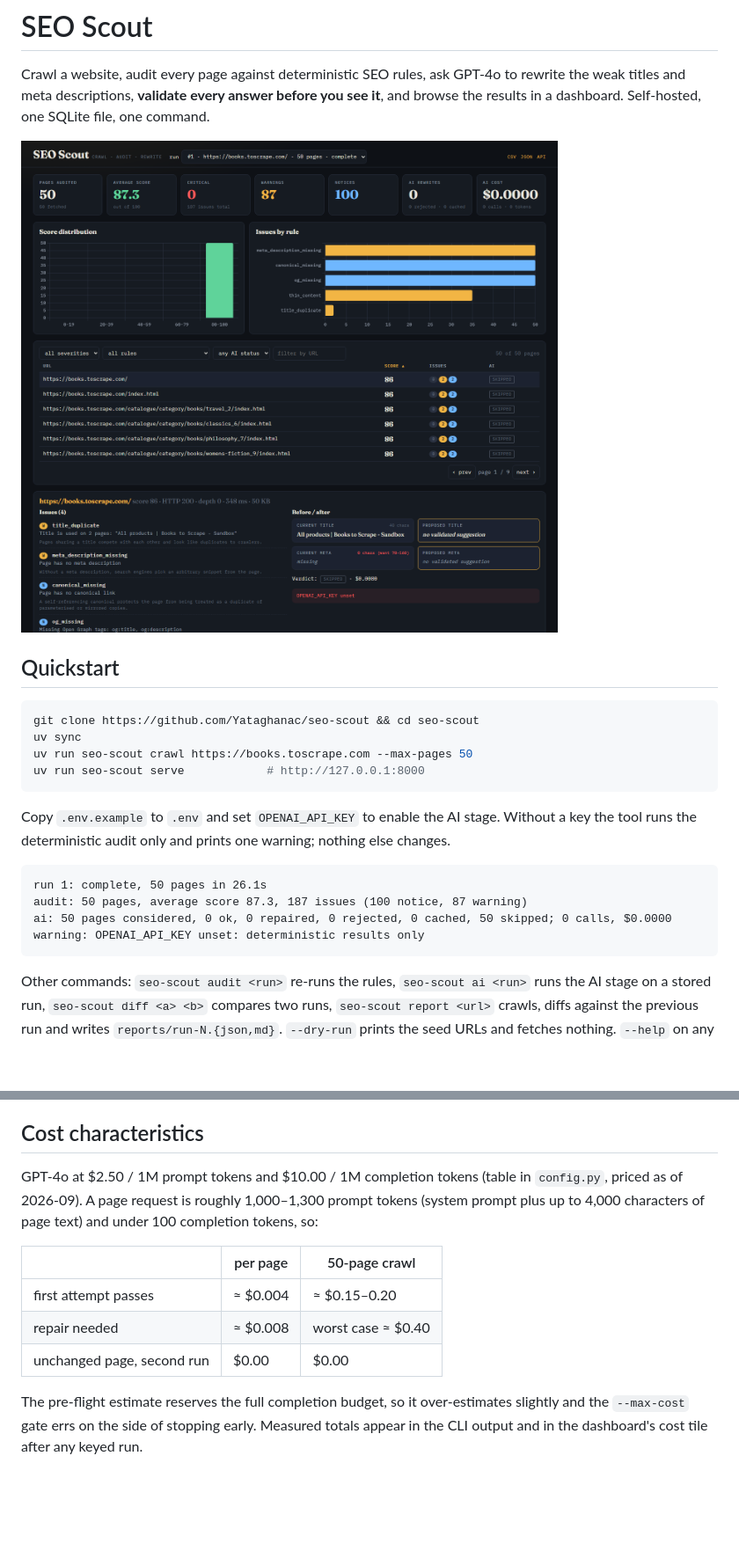
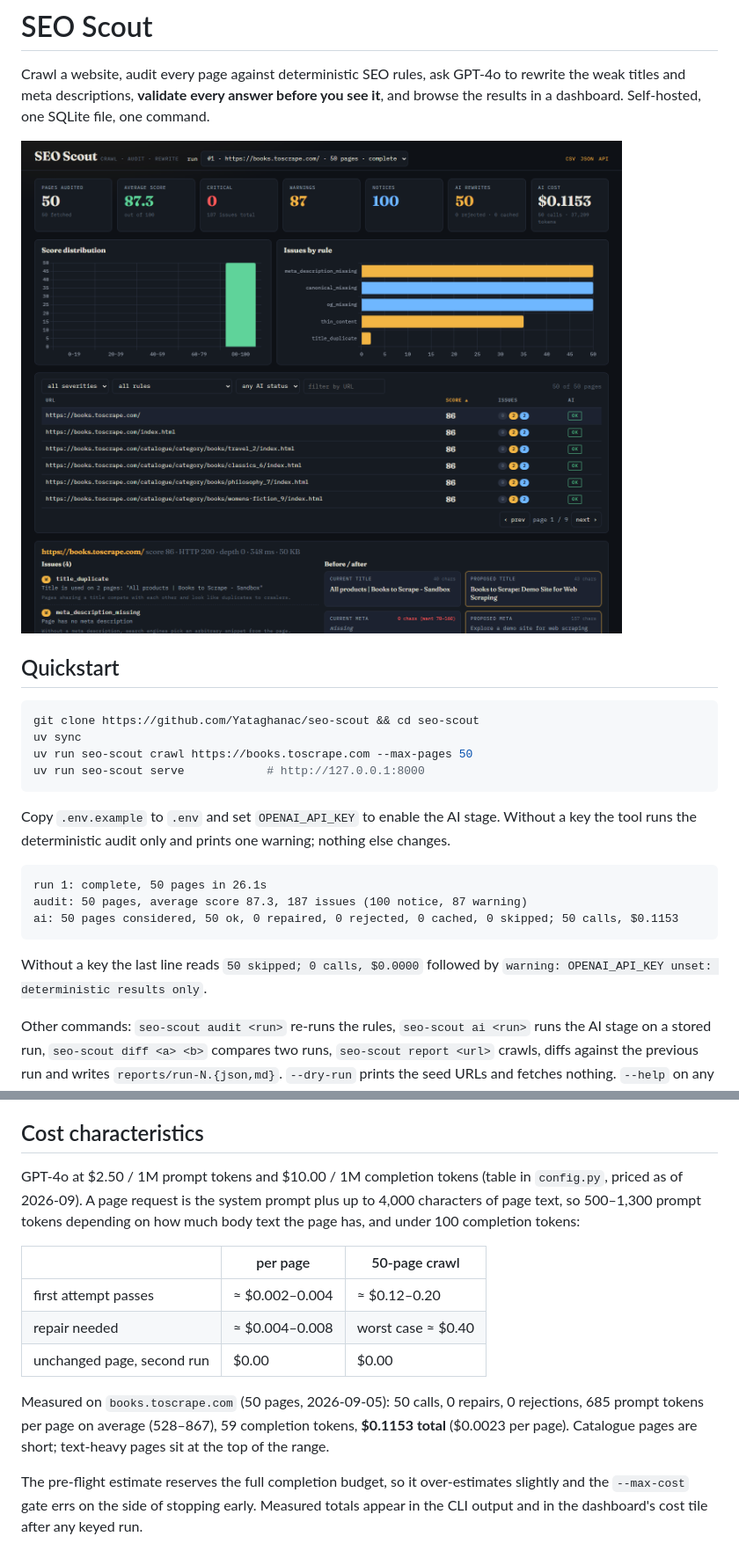
Before and after one commit to Yataghanac/seo-scout, a Markdown page: README.md, 2 parts joined by grey strips. Shown at 88% size. GitHub-like rendering; pictures changed too: docs/screenshot.png; blank space fills up the shorter version.

Commit message:
docs: measured AI cost and screenshot from a live GPT-4o run
Run 1 (books.toscrape.com, 50 pages) against the real API: 50 calls,
0 repairs, 0 rejections, $0.1153. README cost table and quickstart output
now reflect measured token counts; screenshot shows the populated AI tiles
and before/after panel.

Co-Authored-By: Claude Fable 5.1 <noreply@anthropic.com>

````diff
--- a/README.md
+++ b/README.md
@@ -21,9 +21,11 @@ the tool runs the deterministic audit only and prints one warning; nothing else
 ```
 run 1: complete, 50 pages in 26.1s
 audit: 50 pages, average score 87.3, 187 issues (100 notice, 87 warning)
-ai: 50 pages considered, 0 ok, 0 repaired, 0 rejected, 0 cached, 50 skipped; 0 calls, $0.0000
-warning: OPENAI_API_KEY unset: deterministic results only
+ai: 50 pages considered, 50 ok, 0 repaired, 0 rejected, 0 cached, 0 skipped; 50 calls, $0.1153
 ```
+
+Without a key the last line reads `50 skipped; 0 calls, $0.0000` followed by
+`warning: OPENAI_API_KEY unset: deterministic results only`.
 
 Other commands: `seo-scout audit <run>` re-runs the rules, `seo-scout ai <run>` runs the AI
 stage on a stored run, `seo-scout diff <a> <b>` compares two runs, `seo-scout report <url>`
@@ -112,14 +114,19 @@ Other deliberate choices:
 ## Cost characteristics
 
 GPT-4o at $2.50 / 1M prompt tokens and $10.00 / 1M completion tokens (table in `config.py`,
-priced as of 2026-09). A page request is roughly 1,000–1,300 prompt tokens (system prompt plus
-up to 4,000 characters of page text) and under 100 completion tokens, so:
+priced as of 2026-09). A page request is the system prompt plus up to 4,000 characters of page
+text, so 500–1,300 prompt tokens depending on how much body text the page has, and under 100
+completion tokens:
 
 | | per page | 50-page crawl |
 |---|---|---|
-| first attempt passes | ≈ $0.004 | ≈ $0.15–0.20 |
-| repair needed | ≈ $0.008 | worst case ≈ $0.40 |
+| first attempt passes | ≈ $0.002–0.004 | ≈ $0.12–0.20 |
+| repair needed | ≈ $0.004–0.008 | worst case ≈ $0.40 |
 | unchanged page, second run | $0.00 | $0.00 |
+
+Measured on `books.toscrape.com` (50 pages, 2026-09-05): 50 calls, 0 repairs, 0 rejections,
+685 prompt tokens per page on average (528–867), 59 completion tokens, **$0.1153 total**
+($0.0023 per page). Catalogue pages are short; text-heavy pages sit at the top of the range.
 
 The pre-flight estimate reserves the full completion budget, so it over-estimates slightly and
 the `--max-cost` gate errs on the side of stopping early. Measured totals appear in the CLI
````
Also changed, not shown: CLAUDE.md (+3 -2 lines).
